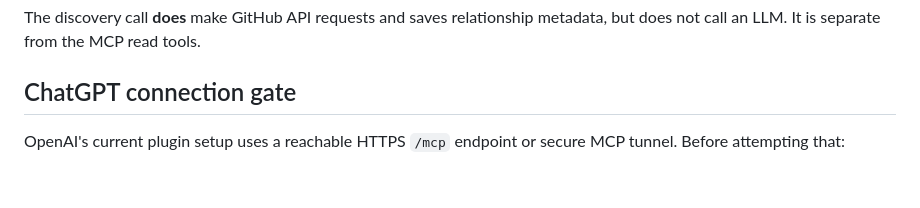
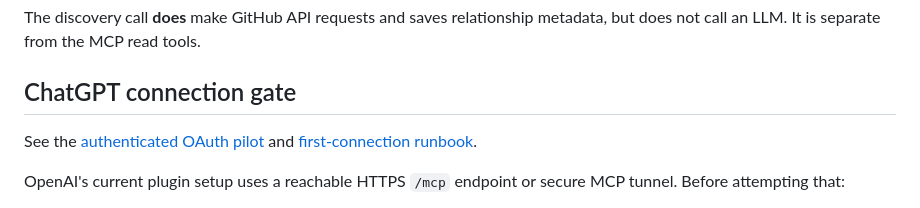
Before and after one commit to JoshuaOliphant/forkhub, a Markdown page: examples/README-chatgpt-mcp.md, the part around the change. Drawn GitHub-style; blank space fills up the shorter version.

```diff
--- a/examples/README-chatgpt-mcp.md
+++ b/examples/README-chatgpt-mcp.md
@@ -74,6 +74,10 @@ metadata, but does not call an LLM. It is separate from the MCP read tools.
 
 ## ChatGPT connection gate
 
+See the [authenticated OAuth pilot](../docs/chatgpt-oauth-pilot.md) and
+[first-connection runbook](../docs/chatgpt-connection-runbook.md).
+
+
 OpenAI's current plugin setup uses a reachable HTTPS `/mcp` endpoint or
 secure MCP tunnel. Before attempting that:
 - replace the local-only preview with an authenticated MCP deployment;
```
